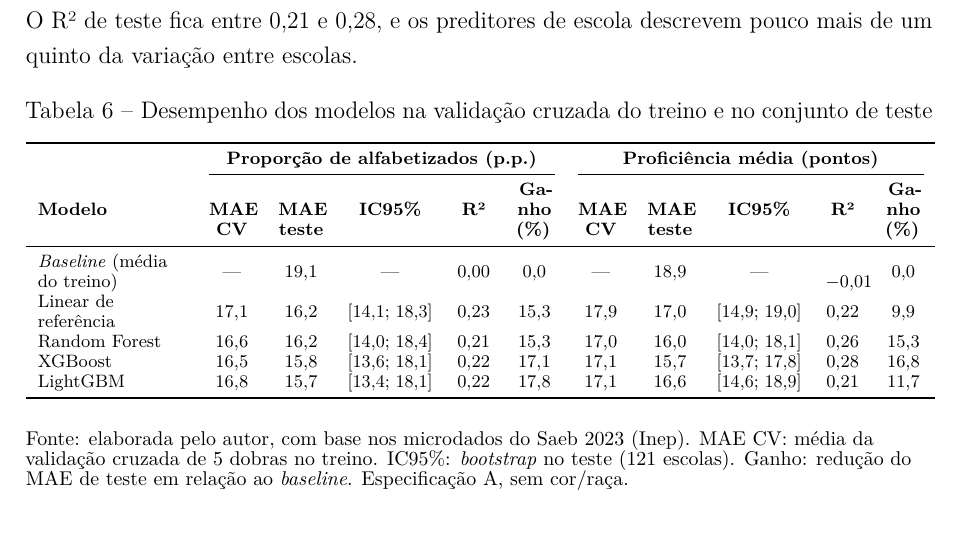
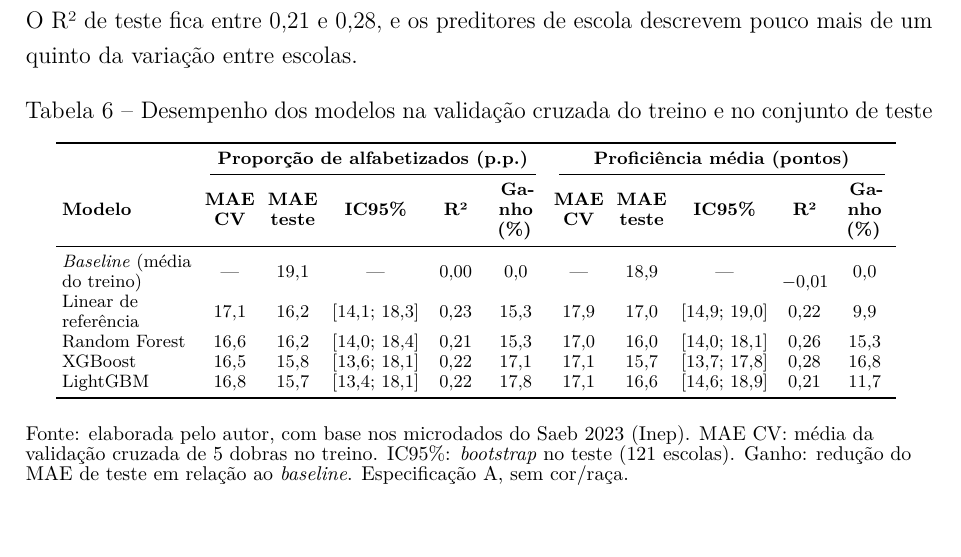
Before and after one commit to NercinoN21/tcc-alfabetizacao-saeb-ml, a LaTeX thesis (monografia/projeto.tex, which reads monografia/capitulos/resultados/tab_competicao.tex): part of page 44 of 65, cut so that both start at the same text. Compiled offline with pdfLaTeX.

Commit message:
style(resultados): ajusta as colunas da tabela de competição à margem

```diff
--- a/monografia/capitulos/resultados/tab_competicao.tex
+++ b/monografia/capitulos/resultados/tab_competicao.tex
@@ -1,8 +1,9 @@
 \begin{table}[H]
     \centering
     \scriptsize
+    \setlength{\tabcolsep}{3pt}
     \caption{Desempenho dos modelos na validação cruzada do treino e no conjunto de teste}
-    \begin{tabular}{L{2.6cm}C{0.8cm}C{0.8cm}C{1.5cm}C{0.6cm}C{0.7cm}C{0.8cm}C{0.8cm}C{1.5cm}C{0.6cm}C{0.7cm}}
+    \begin{tabular}{L{2.3cm}C{0.9cm}C{0.9cm}C{1.6cm}C{0.8cm}C{0.9cm}C{0.9cm}C{0.9cm}C{1.6cm}C{0.8cm}C{0.9cm}}
         \toprule
         & \multicolumn{5}{c}{\textbf{Proporção de alfabetizados (p.p.)}} & \multicolumn{5}{c}{\textbf{Proficiência média (pontos)}} \\
         \cmidrule(lr){2-6}\cmidrule(lr){7-11}
```
